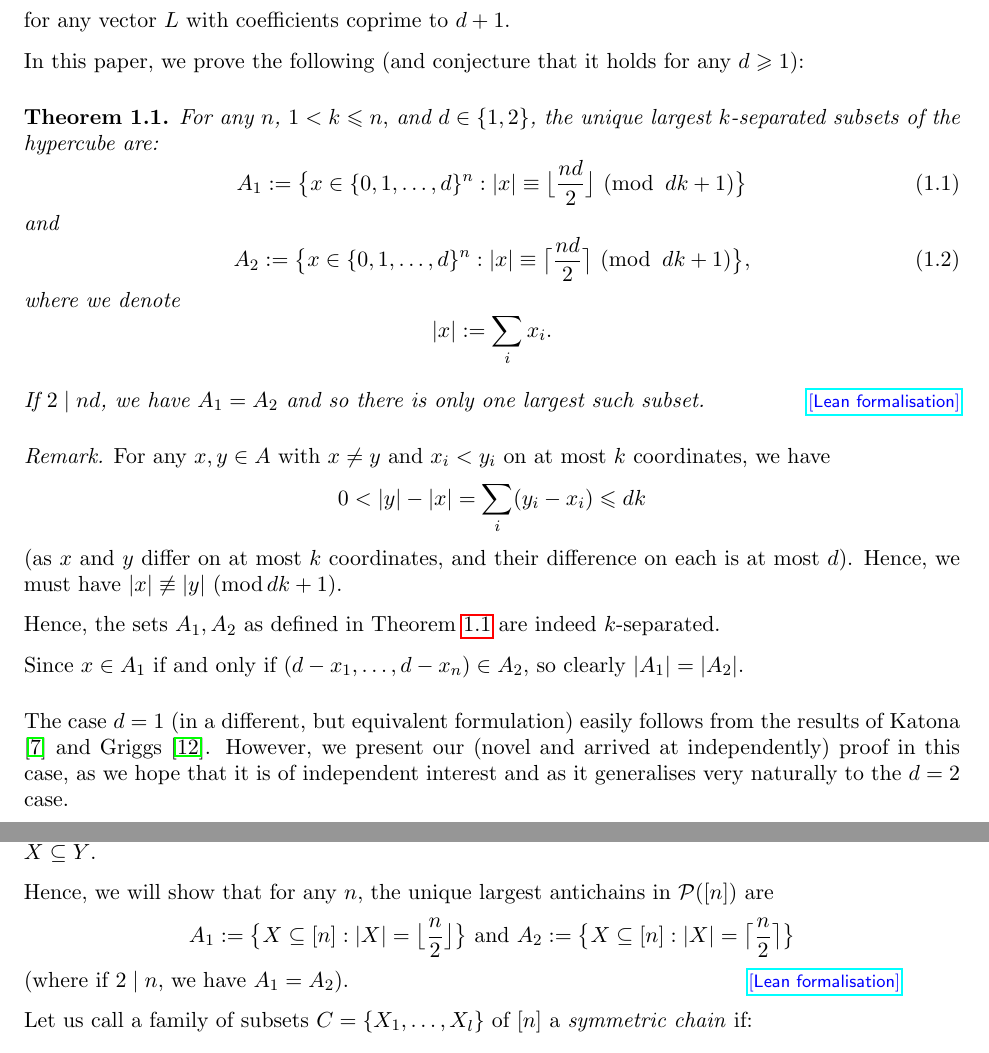
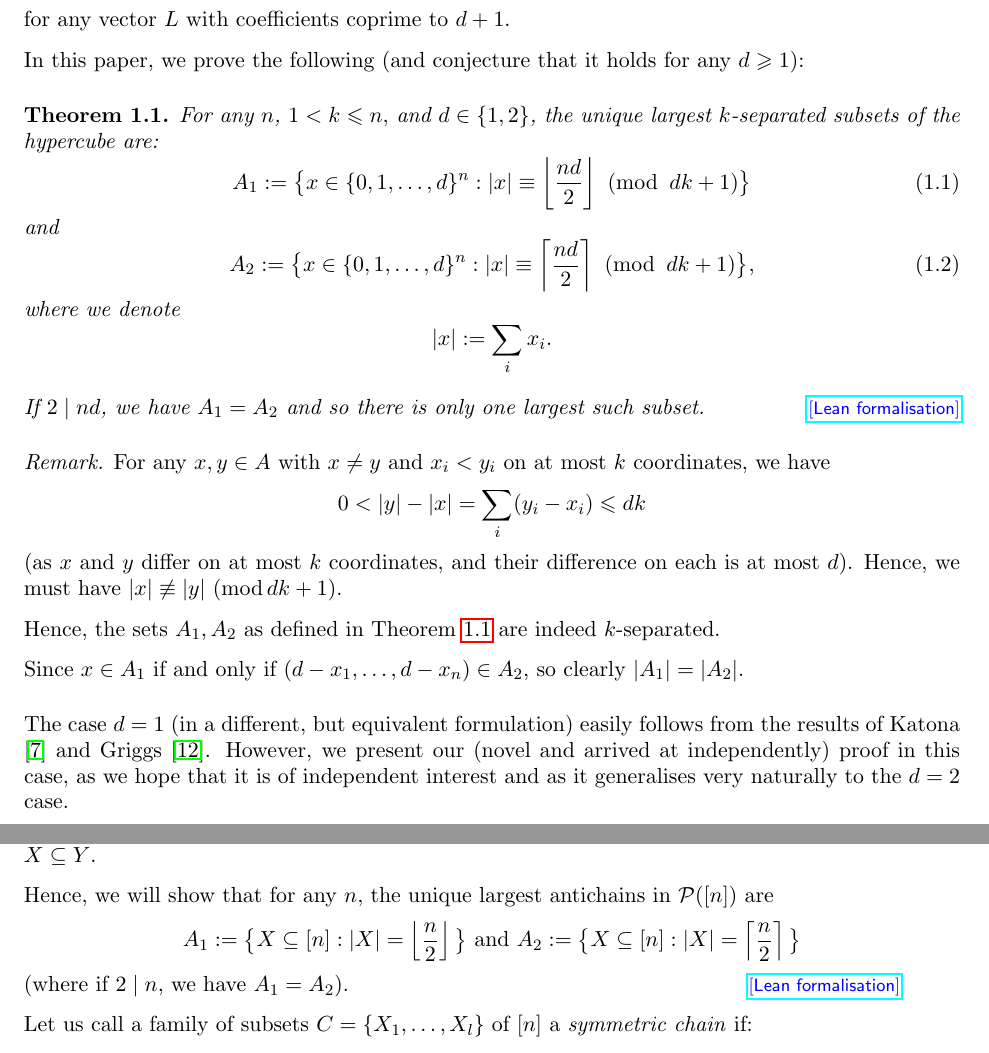
Before and after one commit to MJ141592/weighted-chains-paper, a LaTeX paper (main.tex): two parts of pages 2 and 23 of 25, joined at a grey line, cut so that both start at the same text. Compiled offline with pdfLaTeX.

Commit message:
Scale display-style floor and ceiling delimiters to the enclosed fractions; rebuild PDF
Co-authored-by: Cursor <cursoragent@cursor.com>

```diff
--- a/main.tex
+++ b/main.tex
@@ -91,8 +91,16 @@
 \newcommand{\thehypercube}{\{0, 1, \ldots, d\}^n}
 \newcommand\modd{\operatorname{mod}}
 \newcommand\new{\operatorname{new}}
-\newcommand{\fclass}{\big\lfloor \frac{nd}{2} \big\rfloor}
-\newcommand{\cclass}{\big\lceil \frac{nd}{2} \big\rceil}
+\newcommand{\fclass}{\mathchoice
+  {\left\lfloor \frac{nd}{2} \right\rfloor}
+  {\big\lfloor \frac{nd}{2} \big\rfloor}
+  {\big\lfloor \frac{nd}{2} \big\rfloor}
+  {\big\lfloor \frac{nd}{2} \big\rfloor}}
+\newcommand{\cclass}{\mathchoice
+  {\left\lceil \frac{nd}{2} \right\rceil}
+  {\big\lceil \frac{nd}{2} \big\rceil}
+  {\big\lceil \frac{nd}{2} \big\rceil}
+  {\big\lceil \frac{nd}{2} \big\rceil}}
 \newcommand{\fclassmod}{\fclass \ (\modd dk+1)}
 \newcommand{\cclassmod}{\cclass \ (\modd dk+1)}
 \newcommand{\thespecialpoint}{(\frac{d}{2}, \ldots, \frac{d}{2})}
@@ -1080,9 +1088,9 @@ Let us call a family of subsets of $[n]$ an \emph{antichain} if it contains no t
 
 Hence, we will show that for any $n$, the unique largest antichains in $\mathcal{P}([n])$ are
 \begin{equation*}
-    A_1 := \big\{X \subseteq [n]: \vert X\vert  = \big\lfloor\frac{n}{2}\big\rfloor\big\}
+    A_1 := \big\{X \subseteq [n]: \vert X\vert  = \left\lfloor\frac{n}{2}\right\rfloor\big\}
     \ \text{and} \
-    A_2 := \big\{X \subseteq [n]: \vert X\vert  = \big\lceil\frac{n}{2}\big\rceil\big\}
+    A_2 := \big\{X \subseteq [n]: \vert X\vert  = \left\lceil\frac{n}{2}\right\rceil\big\}
 \end{equation*}
 (where if $2 \mid n$, we have $A_1=A_2$).
 \leanblueprint{sperner-appendix}
```
Also changed, not shown: main.pdf, main.tex (2 more changed lines).
